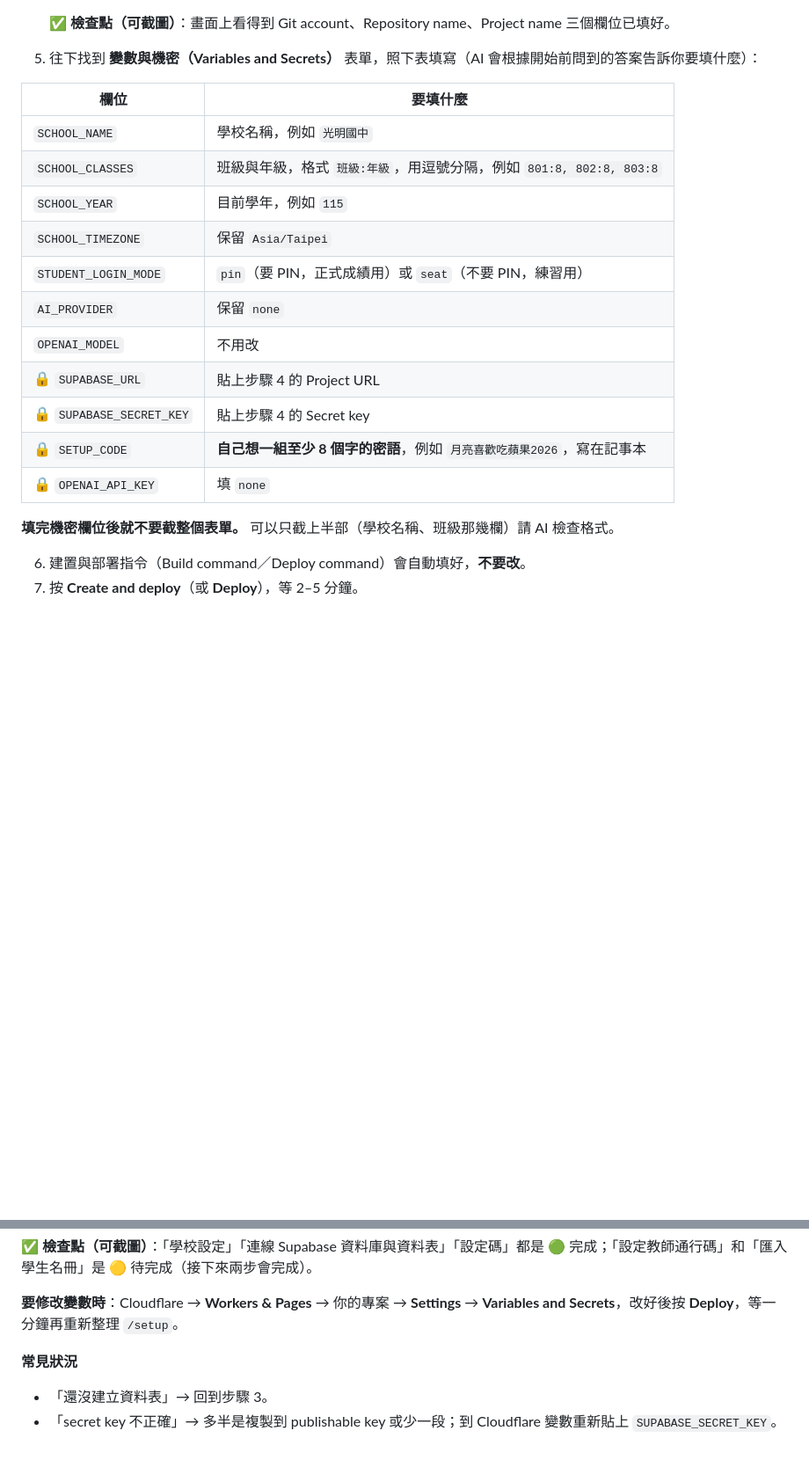
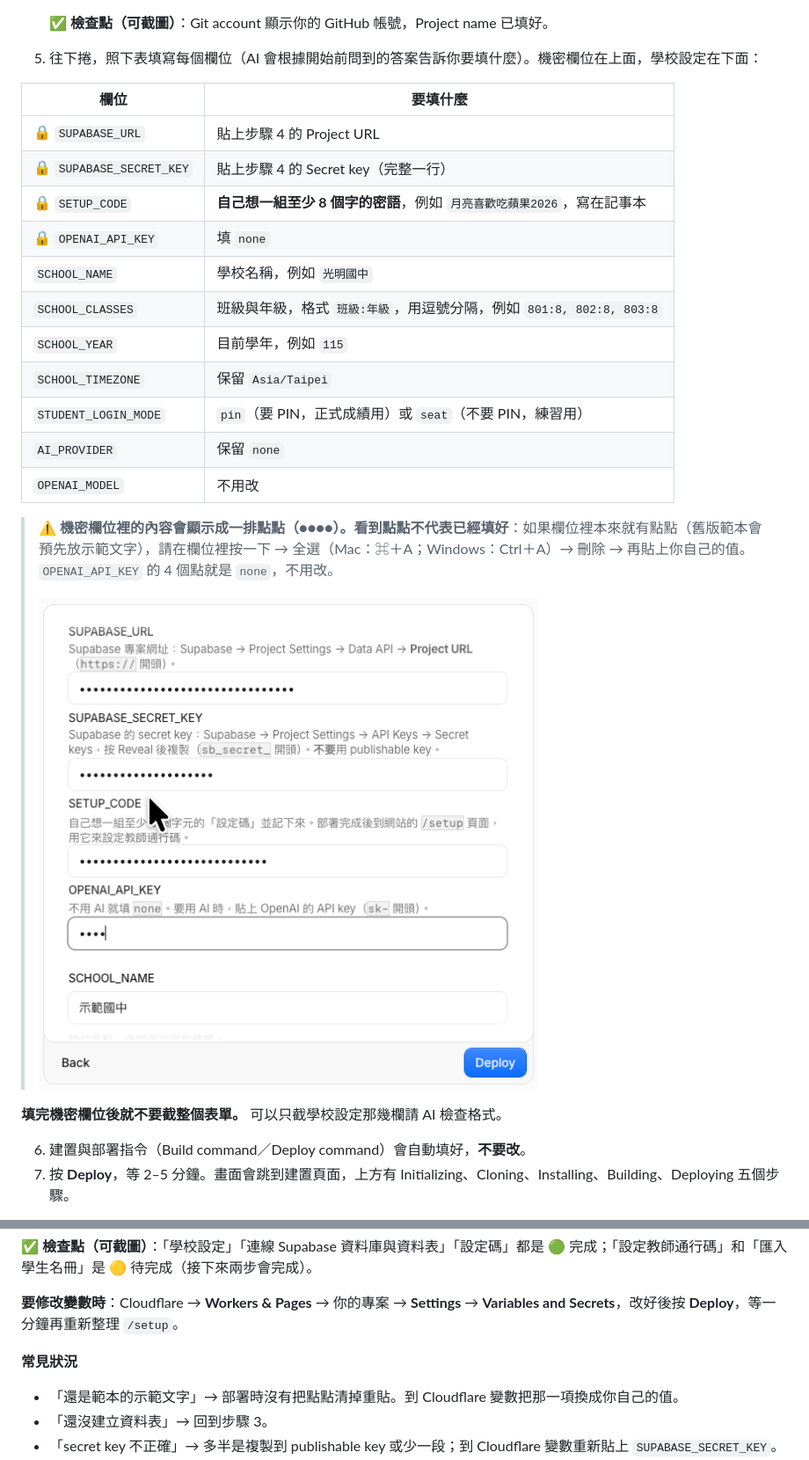
Before and after one commit to celinelee0401/translation-quiz-starter, a Markdown page: docs/setup-guide.md, 2 parts joined by grey strips. Shown at 88% size. Rendered like a GitHub page; pictures changed too: docs/images/cloudflare-deploy-form-sample-values.png (added); blank space fills up the shorter version.

```diff
--- a/docs/setup-guide.md
+++ b/docs/setup-guide.md
@@ -157,11 +168,15 @@ Cloudflare 會把網站放上網路，讓學生用網址打開。
    - **Project name**：保留 `translation-quiz`，或改成你想要的英文名稱（會出現在網址裡）。
 
-   ✅ **檢查點（可截圖）**：畫面上看得到 Git account、Repository name、Project name 三個欄位已填好。
+   ✅ **檢查點（可截圖）**：Git account 顯示你的 GitHub 帳號，Project name 已填好。
 
-5. 往下找到 **變數與機密（Variables and Secrets）** 表單，照下表填寫（AI 會根據開始前問到的答案告訴你要填什麼）：
+5. 往下捲，照下表填寫每個欄位（AI 會根據開始前問到的答案告訴你要填什麼）。機密欄位在上面，學校設定在下面：
 
 | 欄位 | 要填什麼 |
 |---|---|
+| 🔒 `SUPABASE_URL` | 貼上步驟 4 的 Project URL |
+| 🔒 `SUPABASE_SECRET_KEY` | 貼上步驟 4 的 Secret key（完整一行） |
+| 🔒 `SETUP_CODE` | **自己想一組至少 8 個字的密語**，例如 `月亮喜歡吃蘋果2026`，寫在記事本 |
+| 🔒 `OPENAI_API_KEY` | 填 `none` |
 | `SCHOOL_NAME` | 學校名稱，例如 `光明國中` |
 | `SCHOOL_CLASSES` | 班級與年級，格式 `班級:年級`，用逗號分隔，例如 `801:8, 802:8, 803:8` |
 | `SCHOOL_YEAR` | 目前學年，例如 `115` |
@@ -169,13 +184,13 @@ Cloudflare 會把網站放上網路，讓學生用網址打開。
 | `STUDENT_LOGIN_MODE` | `pin`（要 PIN，正式成績用）或 `seat`（不要 PIN，練習用） |
 | `AI_PROVIDER` | 保留 `none` |
 | `OPENAI_MODEL` | 不用改 |
-| 🔒 `SUPABASE_URL` | 貼上步驟 4 的 Project URL |
-| 🔒 `SUPABASE_SECRET_KEY` | 貼上步驟 4 的 Secret key |
-| 🔒 `SETUP_CODE` | **自己想一組至少 8 個字的密語**，例如 `月亮喜歡吃蘋果2026`，寫在記事本 |
-| 🔒 `OPENAI_API_KEY` | 填 `none` |
 
-   **填完機密欄位後就不要截整個表單。** 可以只截上半部（學校名稱、班級那幾欄）請 AI 檢查格式。
+   > ⚠️ **機密欄位裡的內容會顯示成一排點點（●●●●）。看到點點不代表已經填好**：如果欄位裡本來就有點點（舊版範本會預先放示範文字），請在欄位裡按一下 → 全選（Mac：⌘＋A；Windows：Ctrl＋A）→ 刪除 → 再貼上你自己的值。`OPENAI_API_KEY` 的 4 個點就是 `none`，不用改。
+   >
+   > ![機密欄位顯示成點點](images/cloudflare-deploy-form-sample-values.png)
+
+   **填完機密欄位後就不要截整個表單。** 可以只截學校設定那幾欄請 AI 檢查格式。
 
 6. 建置與部署指令（Build command／Deploy command）會自動填好，**不要改**。
-7. 按 **Create and deploy**（或 **Deploy**），等 2–5 分鐘。
+7. 按 **Deploy**，等 2–5 分鐘。畫面會跳到建置頁面，上方有 Initializing、Cloning、Installing、Building、Deploying 五個步驟。
 
@@ -197,6 +216,7 @@ Cloudflare 會把網站放上網路，讓學生用網址打開。
 **要修改變數時**：Cloudflare → **Workers & Pages** → 你的專案 → **Settings** → **Variables and Secrets**，改好後按 **Deploy**，等一分鐘再重新整理 `/setup`。
 
 **常見狀況**
+- 「還是範本的示範文字」→ 部署時沒有把點點清掉重貼。到 Cloudflare 變數把那一項換成你自己的值。
 - 「還沒建立資料表」→ 回到步驟 3。
 - 「secret key 不正確」→ 多半是複製到 publishable key 或少一段；到 Cloudflare 變數重新貼上 `SUPABASE_SECRET_KEY`。
 - 「連不到」→ Supabase 專案可能被暫停，到 Supabase 按 Restore。
```
Also changed, not shown: other parts of docs/setup-guide.md (+21 -6 lines), docs/images/cloudflare-build-success.png (added), docs/images/cloudflare-deploy-form-connect-github.png (added), docs/images/cloudflare-deploy-form-select-account.png (added), docs/images/cloudflare-wrong-page-select-repository.png (added), 3 other files.
